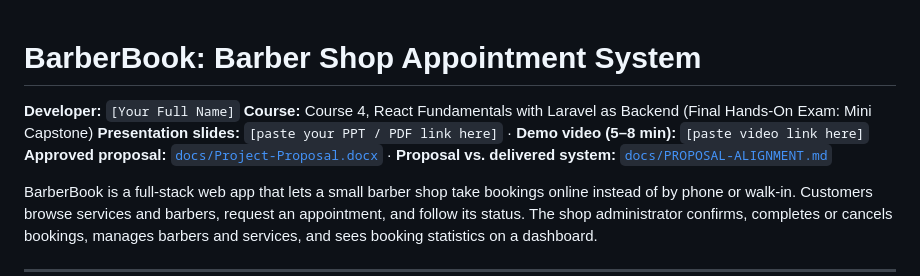
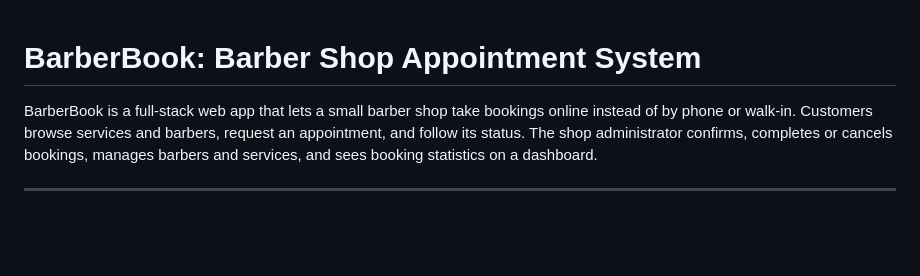
Before and after one commit to johnstevenandamon4-jpg/BarberShopBookingSystem, a Markdown page: READme.md, the part around the change. Drawn GitHub-style; blank space fills up the shorter version.

Commit message:
21st-commit

```diff
--- a/READme.md
+++ b/READme.md
@@ -1,8 +1,4 @@
 # BarberBook: Barber Shop Appointment System
-
-**Developer:** `[Your Full Name]`  **Course:** Course 4, React Fundamentals with Laravel as Backend (Final Hands-On Exam: Mini Capstone)
-**Presentation slides:** `[paste your PPT / PDF link here]` · **Demo video (5–8 min):** `[paste video link here]`
-**Approved proposal:** [`docs/Project-Proposal.docx`](docs/Project-Proposal.docx) · **Proposal vs. delivered system:** [`docs/PROPOSAL-ALIGNMENT.md`](docs/PROPOSAL-ALIGNMENT.md)
 
 BarberBook is a full-stack web app that lets a small barber shop take bookings online instead of by phone or walk-in.
 Customers browse services and barbers, request an appointment, and follow its status. The shop administrator confirms,
```
